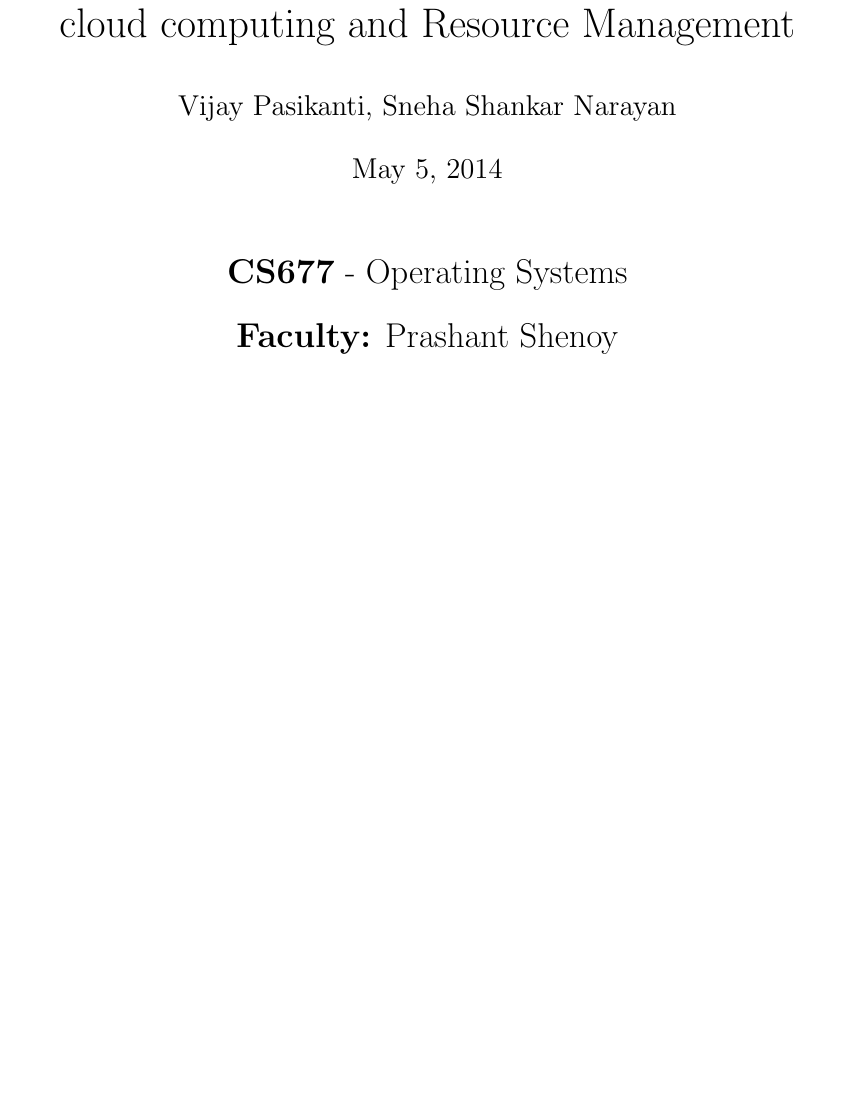
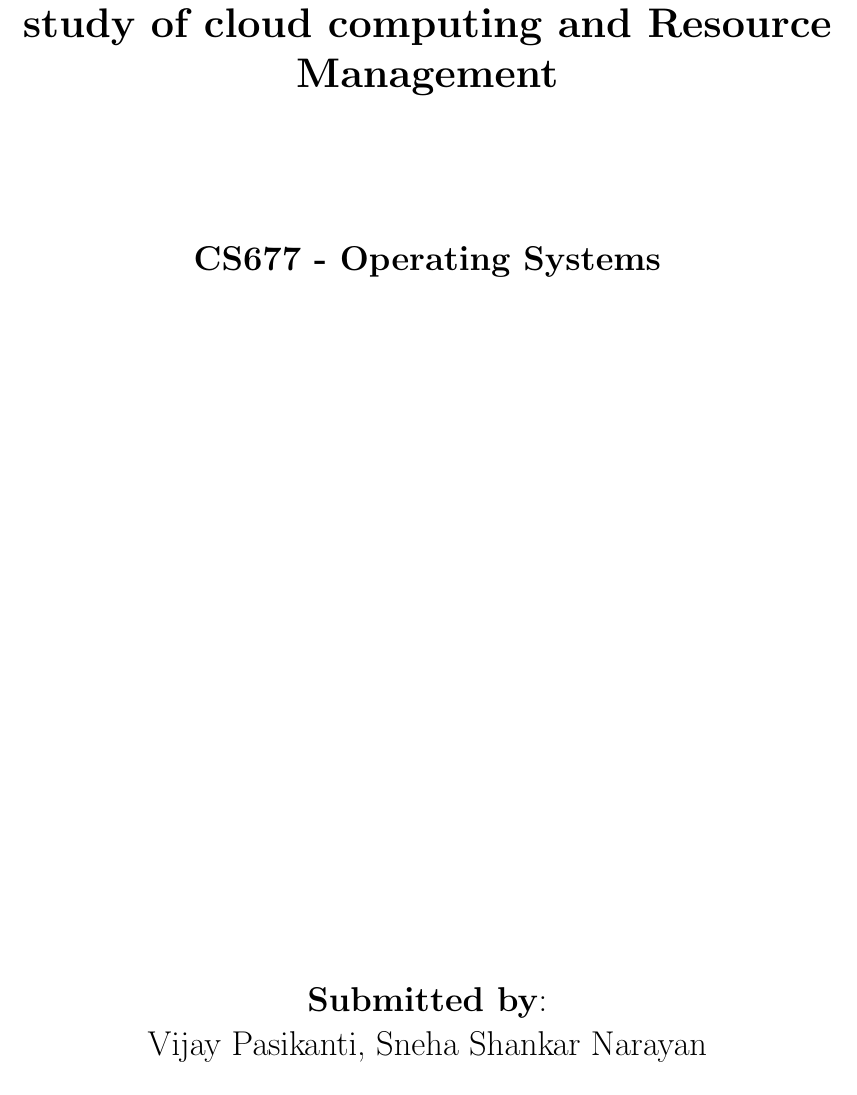
Before and after one commit to vijkp/openstack-monitor, a LaTeX thesis (report/report.tex): part of page 1 of 16, cut so that both start at the same text, the shorter picture padded with empty space. Compiled offline with pdfLaTeX.

Commit message:
Updates to report

```diff
--- a/report/report.tex
+++ b/report/report.tex
@@ -10,19 +10,17 @@
 \setlength{\parskip}{0.05in}
 \DeclareGraphicsExtensions{.pdf,.png,.jpg}
 
-\title{Making the Cloud Efficient: In-depth study of cloud computing and Resource Management}
-\author{Vijay Pasikanti, Sneha Shankar Narayan}
-\date{\today}
-
+\title{\textbf{Making the Cloud Efficient: In-depth study of cloud computing and Resource Management}}
+\date{}
 \begin{document}
 
 \maketitle
 \begin{center}
-\Large{
-\textbf{CS677} - Operating Systems
-\\
-\vspace{10pt}
-\textbf{Faculty:} Prashant Shenoy}
+\Large
+\textbf{CS677 - Operating Systems}\\
+\vspace{350pt}
+\textbf{Submitted by}:\\
+Vijay Pasikanti, Sneha Shankar Narayan\\
 \end{center}
 \newpage
 
```
Also changed, not shown: report/report.tex (5 more changed lines).
